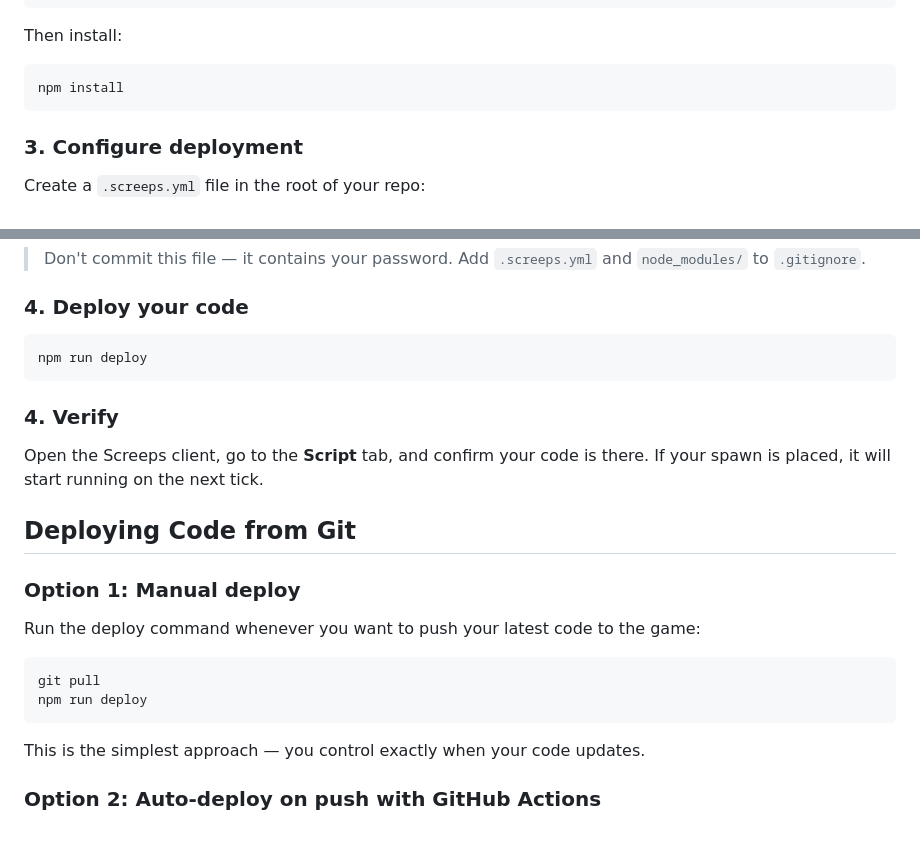
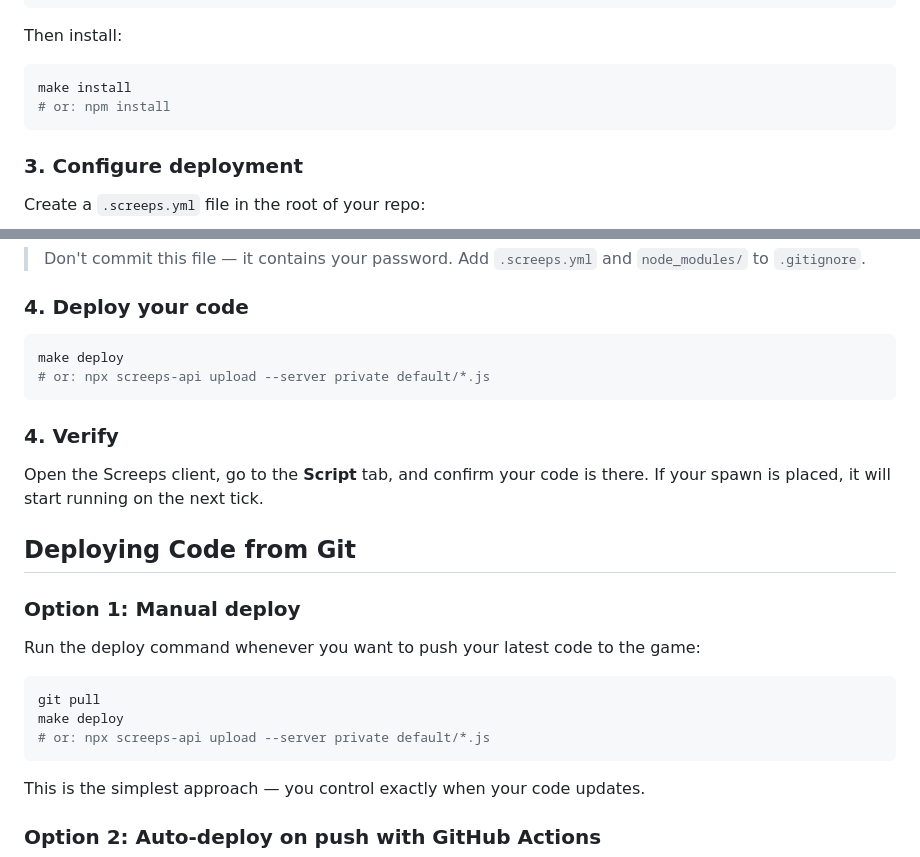
Before and after one commit to therealpickle/screeps-private-server, a Markdown page: starter/README.md, 2 parts joined by grey strips. GitHub-like rendering; blank space fills up the shorter version.

Commit message:
Update starter README to reference Makefile commands
Co-Authored-By: Claude Sonnet 4.6 <noreply@anthropic.com>

````diff
--- a/starter/README.md
+++ b/starter/README.md
@@ -53,7 +53,8 @@ Create a `package.json` with the deploy script:
 
 Then install:
 ```bash
-npm install
+make install
+# or: npm install
 ```
 
 ### 3. Configure deployment
@@ -76,7 +77,8 @@ servers:
 ### 4. Deploy your code
 
 ```bash
-npm run deploy
+make deploy
+# or: npx screeps-api upload --server private default/*.js
 ```
 
 ### 4. Verify
@@ -91,7 +93,8 @@ Run the deploy command whenever you want to push your latest code to the game:
 
 ```bash
 git pull
-npm run deploy
+make deploy
+# or: npx screeps-api upload --server private default/*.js
 ```
 
 This is the simplest approach — you control exactly when your code updates.
````
